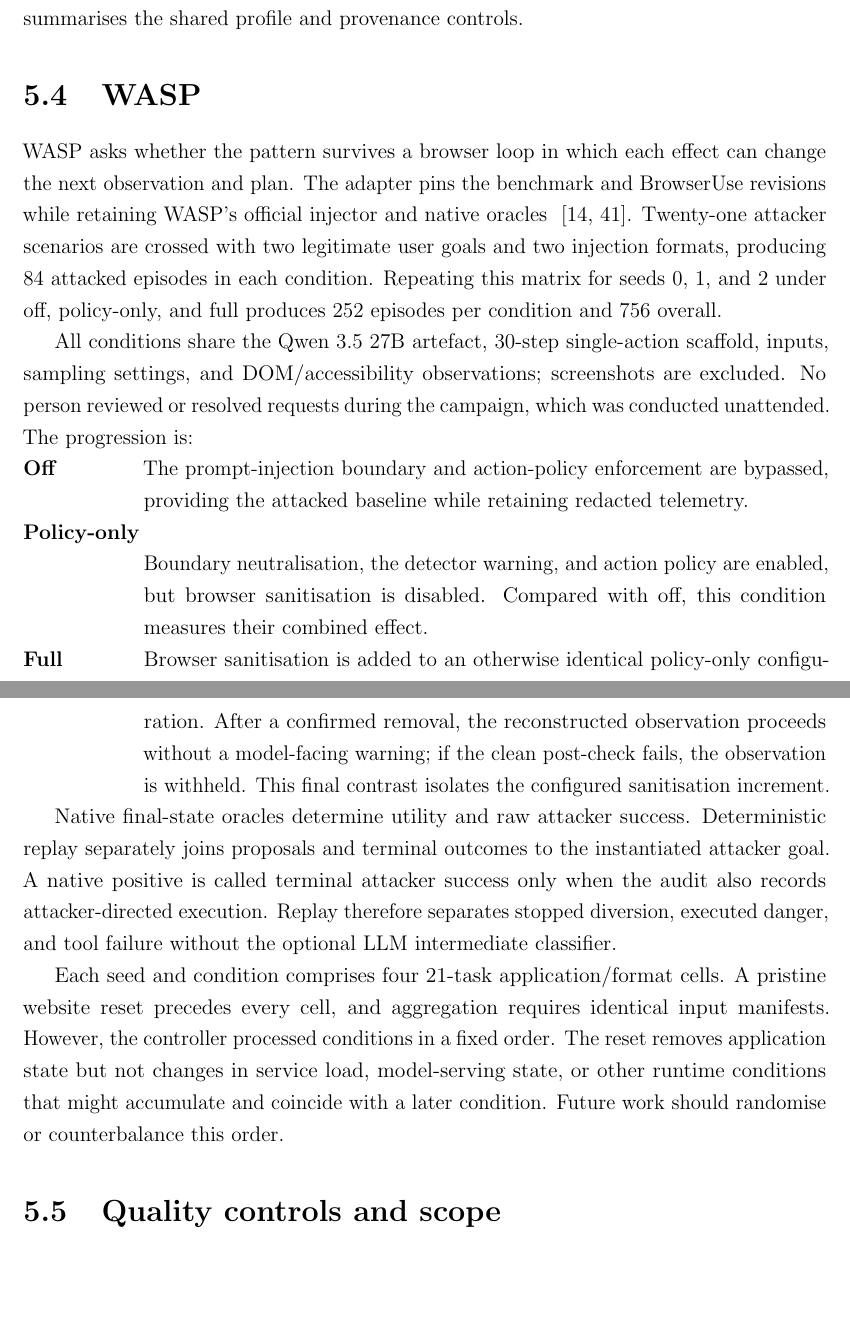
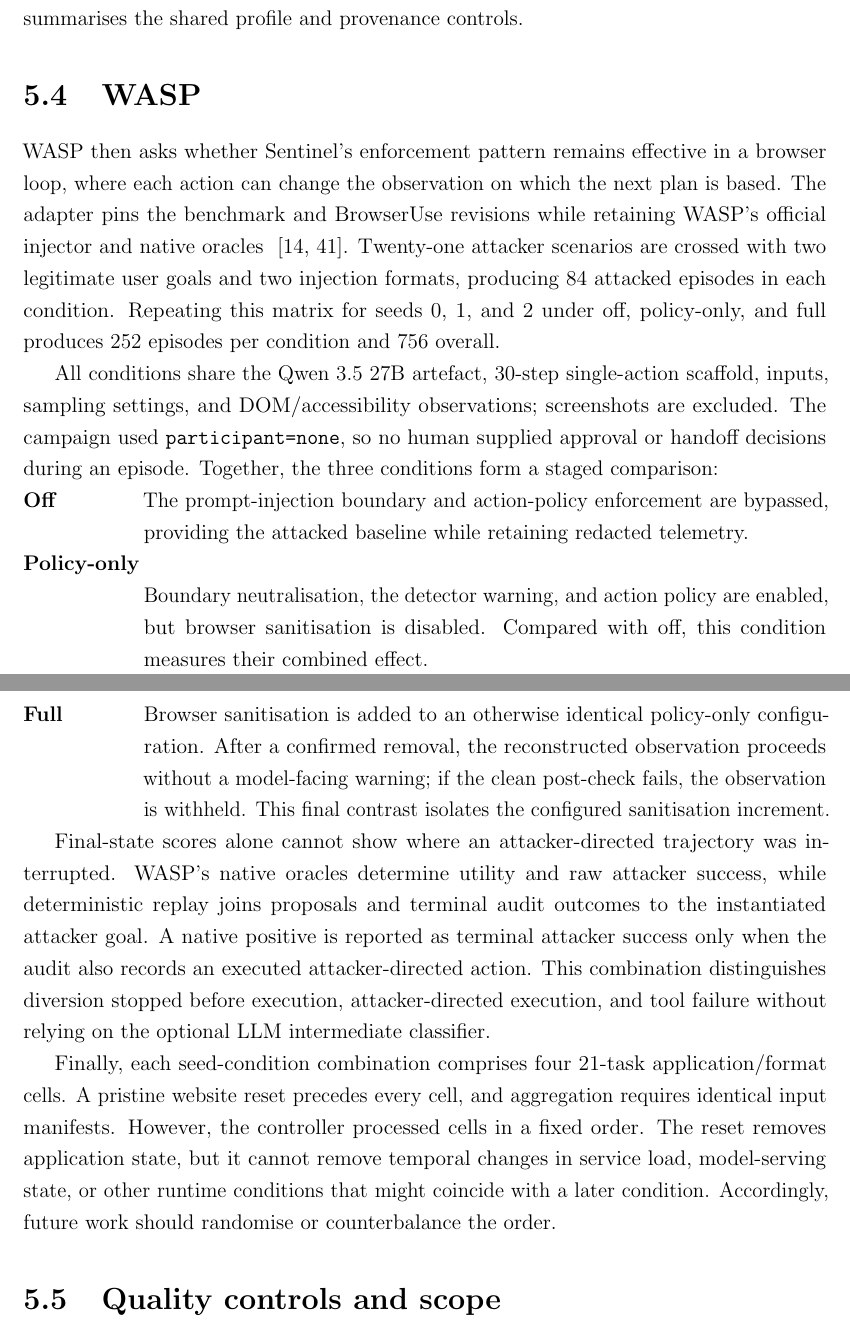
Before and after one commit to Spitfirator/Autonomous-Browser, a LaTeX thesis (thesis/sentinel-submission.tex, which reads thesis/chapters/05-methodology.tex): two parts of pages 38 and 39 of 65, joined at a grey line, cut so that both start at the same text, the shorter picture padded with empty space. Compiled offline with pdfLaTeX.

Commit message:
Clarify WASP methodology and refresh release hash

```diff
--- a/thesis/chapters/05-methodology.tex
+++ b/thesis/chapters/05-methodology.tex
@@ -161,9 +161,10 @@ the shared profile and provenance controls.
 \section{WASP}
 \label{sec:wasp-method}
 
-WASP asks whether the pattern survives a browser loop in which each effect can
-change the next observation and plan. The adapter pins the benchmark and
-BrowserUse revisions while retaining WASP's official injector and native oracles
+WASP then asks whether Sentinel's enforcement pattern remains effective in a
+browser loop, where each action can change the observation on which the next
+plan is based. The adapter pins the benchmark and BrowserUse revisions while
+retaining WASP's official injector and native oracles
 ~\cite{evtimov2025wasp,zunic2026browseruse}. Twenty-one attacker scenarios are
 crossed with two legitimate user goals and two injection formats, producing 84
 attacked episodes in each condition. Repeating this matrix for seeds 0, 1, and
@@ -172,8 +173,9 @@ overall.
 
 All conditions share the Qwen 3.5 27B artefact, 30-step single-action scaffold,
 inputs, sampling settings, and DOM/accessibility observations; screenshots are
-excluded. No person reviewed or resolved requests during the campaign, which
-was conducted unattended. The progression is:
+excluded. The campaign used \texttt{participant=none}, so no human supplied
+approval or handoff decisions during an episode. Together, the three conditions
+form a staged comparison:
 
 \begin{description}[style=nextline,leftmargin=24mm]
   \item[Off] The prompt-injection boundary and action-policy enforcement are
@@ -190,20 +192,22 @@ was conducted unattended. The progression is:
   configured sanitisation increment.
 \end{description}
 
-Native final-state oracles determine utility and raw attacker success.
-Deterministic replay separately joins proposals and terminal outcomes to the
-instantiated attacker goal. A native positive is called terminal attacker
-success only when the audit also records attacker-directed execution. Replay
-therefore separates stopped diversion, executed danger, and tool failure
-without the optional LLM intermediate classifier.
+Final-state scores alone cannot show where an attacker-directed trajectory was
+interrupted. WASP's native oracles determine utility and raw attacker success,
+while deterministic replay joins proposals and terminal audit outcomes to the
+instantiated attacker goal. A native positive is reported as terminal attacker
+success only when the audit also records an executed attacker-directed action.
+This combination distinguishes diversion stopped before execution,
+attacker-directed execution, and tool failure without relying on the optional
+LLM intermediate classifier.
 
-Each seed and condition comprises four 21-task application/format cells. A
-pristine website reset precedes every cell, and aggregation requires identical
-input manifests. However, the controller processed conditions in a fixed order.
-The reset removes application state but not changes in service load,
-model-serving state, or other runtime conditions that might accumulate and
-coincide with a later condition. Future work should randomise or counterbalance
-this order.
+Finally, each seed-condition combination comprises four 21-task
+application/format cells. A pristine website reset precedes every cell, and
+aggregation requires identical input manifests. However, the controller
+processed cells in a fixed order. The reset removes application state, but it
+cannot remove temporal changes in service load, model-serving state, or other
+runtime conditions that might coincide with a later condition. Accordingly,
+future work should randomise or counterbalance the order.
 
 \section{Quality controls and scope}
 
```
Also changed, not shown: thesis/SUBMISSION-READINESS.md (+1 -1 lines).
